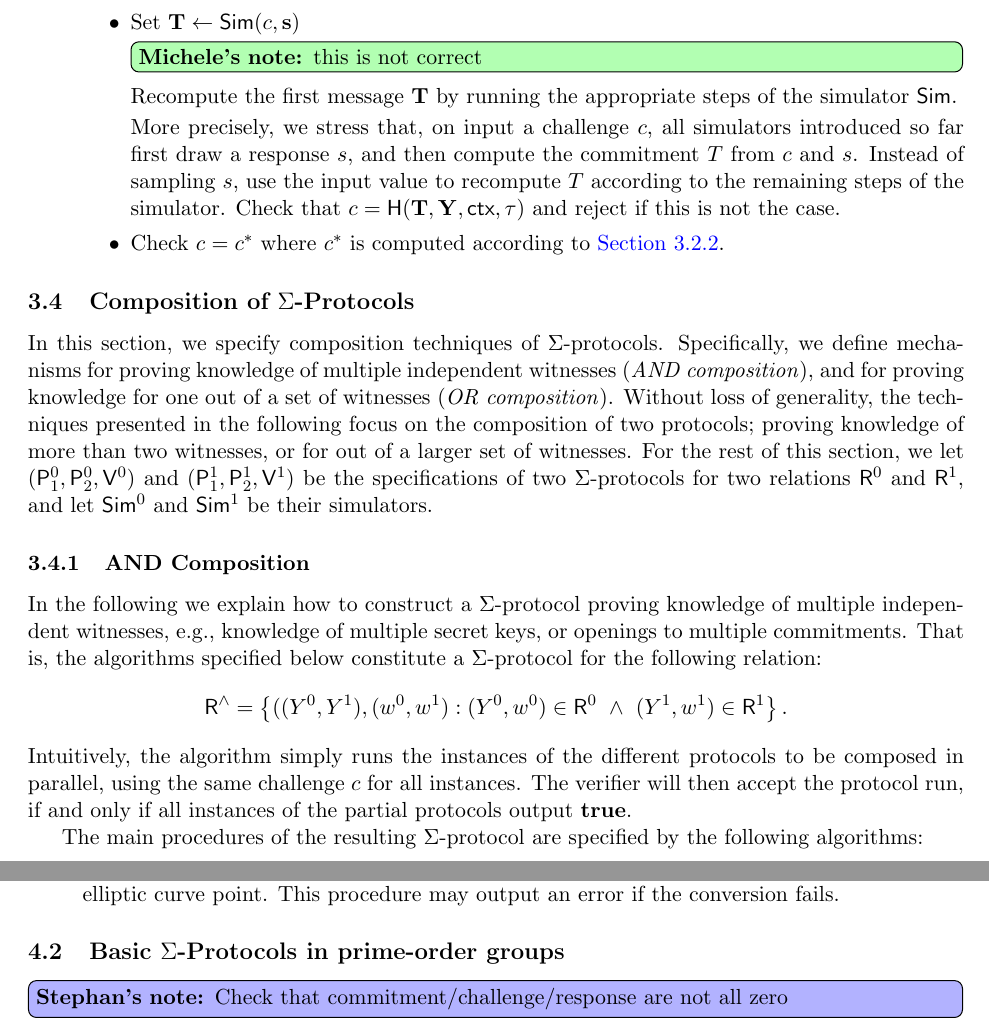
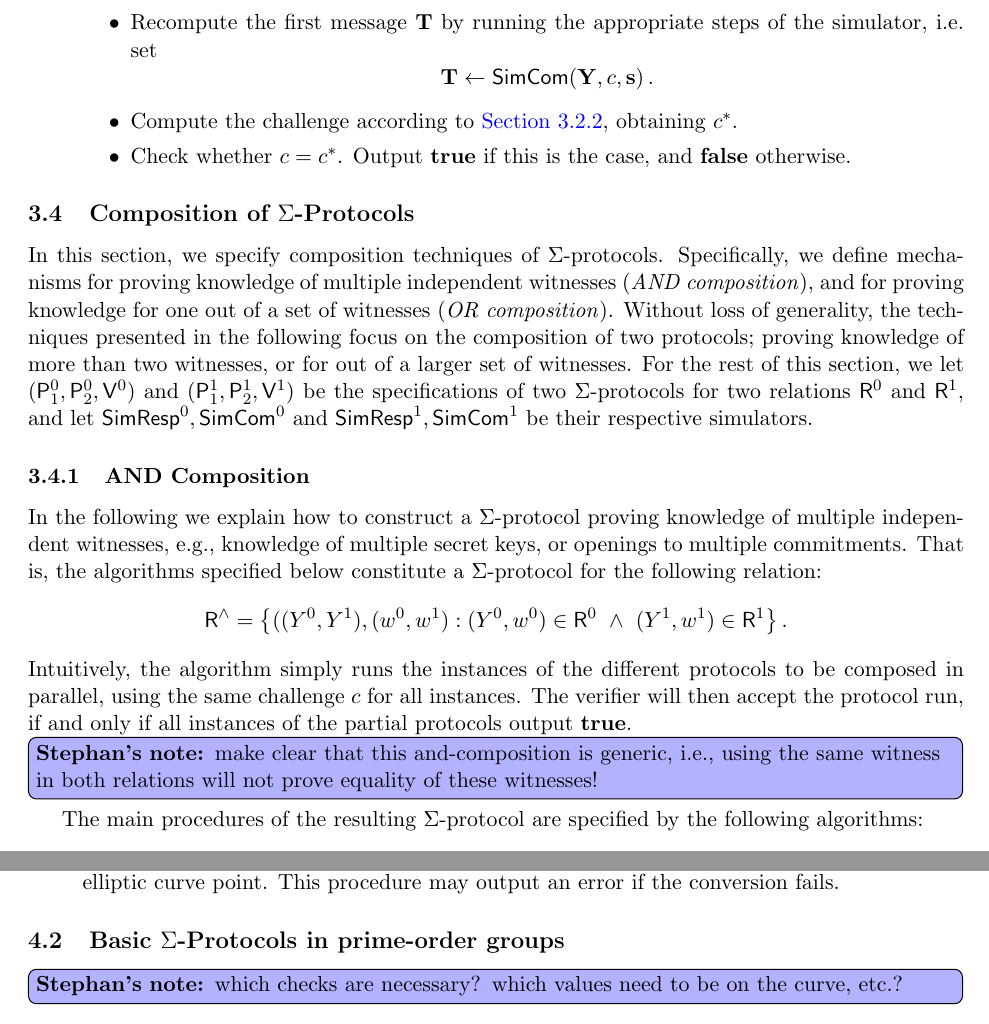
Before and after one commit to zkpstandard/wg-sigma-protocols, a LaTeX document (main.tex): two parts of pages 7 and 10 of 15, joined at a grey line, cut at the place of the change. Compiled offline with pdfLaTeX.

Commit message:
minor cleanups

```diff
--- a/main.tex
+++ b/main.tex
@@ -317,14 +317,17 @@ The case of batched verification must include a point verification sub-routing t
   \item[Short Form]
       The verifier's algorithm $\shortverifier(\vec \statement, \ctx, \stag, (\challenge, \vec \response))$ works as follows:
       \begin{itemize}
-        \item Set $\vec \commitment \gets \simulator(\challenge, \vec \response)$
-        \minote{this is not correct}
-         Recompute the first message $\vec \commitment$ by running the appropriate steps of the simulator $\simulator$.
+        \item
+         Recompute the first message $\vec \commitment$ by running the appropriate steps of the simulator, i.e. set
+				$$\vec \commitment \gets \simcommitment(\vec\statement, \challenge, \vec \response)\,.$$
 
-    More precisely, we stress that, on input a challenge $\challenge$, all simulators introduced so far first draw a response $\response$, and then compute the commitment $\commitment$ from $\challenge$ and $\response$.
-       Instead of sampling $\response$, use the input value to recompute $\commitment$ according to the remaining steps of the simulator.
-        Check that $\challenge=\hash(\vec \commitment, \vec \statement, \ctx, \tau)$ and reject if this is not the case.
-        \item Check $c = c^*$ where $c^*$ is computed according to \cref{sec:fs-challenge}.
+%    More precisely, we stress that, on input a challenge $\challenge$, all simulators introduced so far first draw a response $\response$, and then compute the commitment $\commitment$ from $\challenge$ and $\response$.
+%       Instead of sampling $\response$, use the input value to recompute $\commitment$ according to the remaining steps of the simulator.
+        \item
+				  Compute the challenge according to \cref{sec:fs-challenge}, obtaining $\challenge^*$.
+				\item
+        Check whether $\challenge=\challenge^*$.
+				Output $\accept$ if this is the case, and $\reject$ otherwise.
       \end{itemize}
 \end{description}
 
@@ -339,7 +342,7 @@ The case of batched verification must include a point verification sub-routing t
   Specifically, we define mechanisms for proving knowledge of multiple independent witnesses (\emph{AND composition}), and for proving knowledge for one out of a set of witnesses (\emph{OR composition}).
   Without loss of generality, the techniques presented in the following focus on the composition of two protocols;
   proving knowledge of more than two witnesses, or for out of a larger set of witnesses.
-  For the rest of this section, we let $(\prover_1^0,\prover_2^0,\verifier^0)$ and $(\prover_1^1,\prover_2^1,\verifier^1)$ be the specifications of two $\Sigma$-protocols for two relations $\relation^0$ and $\relation^1$, and let $\simulator^0$ and $\simulator^1$ be their simulators.
+  For the rest of this section, we let $(\prover_1^0,\prover_2^0,\verifier^0)$ and $(\prover_1^1,\prover_2^1,\verifier^1)$ be the specifications of two $\Sigma$-protocols for two relations $\relation^0$ and $\relation^1$, and let $\simresponse^0,\simcommitment^0$ and $\simresponse^1,\simcommitment^1$ be their respective simulators.
 
 \subsubsection{AND Composition}
   In the following we explain how to construct a $\Sigma$-protocol proving knowledge of multiple independent witnesses, e.g., knowledge of multiple secret keys, or openings to multiple commitments.
@@ -350,6 +353,8 @@ The case of batched verification must include a point verification sub-routing t
 \]
   Intuitively, the algorithm simply runs the instances of the different protocols to be composed in parallel, using the same challenge $\challenge$ for all instances.
 	The verifier will then accept the protocol run, if and only if all instances of the partial protocols output $\accept$.
+
+\stnote{make clear that this and-composition is generic, i.e., using the same witness in both relations will not prove equality of these witnesses!}
 
 The main procedures of the resulting $\Sigma$-protocol are specified by the following algorithms:
 \begin{itemize}
@@ -533,7 +538,7 @@ We assume that all above ciphersuites provide the group operations: check for eq
 \end{itemize}
 
 \subsection{Basic $\Sigma$-Protocols in prime-order groups}
-\stnote{Check that commitment/challenge/response are not all zero}
+\stnote{which checks are necessary? which values need to be on the curve, etc.?}
 For an in-depth discussion of the underlying theory we refer to Cramer~\cite{cramer97}.
  \begin{definition}
   For two groups $\GG_1,\GG_2$, a function $\varphi:\GG_1\to\GG_2:x\mapsto\varphi(x)$ is a \emph{(group) homomorphism}, if and only if for all $a,b\in\GG_1$ it holds that $\varphi(a+b)=\varphi(a)+\varphi(b)$.
```
Also changed, not shown: main.tex (2 more changed lines).
